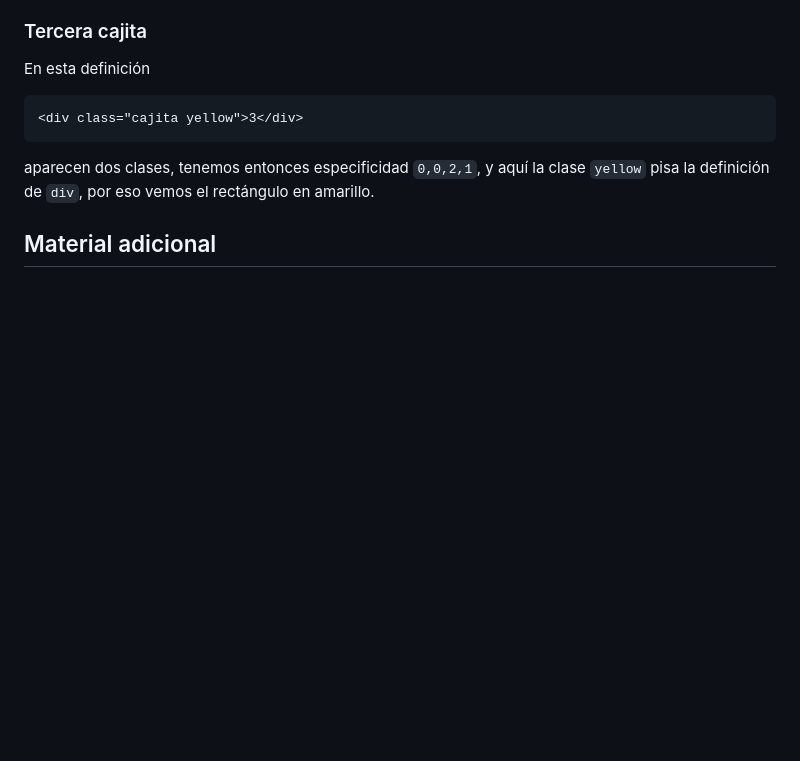
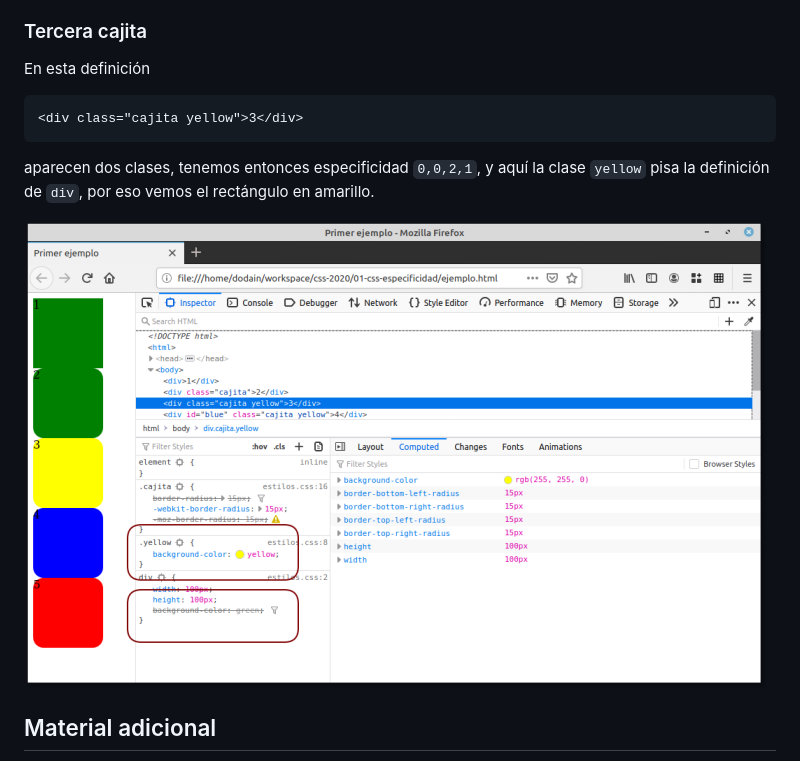
Before and after one commit to uqbar-project/css-01-especificidad, a Markdown page: README.md, the part around the change. Drawn GitHub-style; pictures changed too: images/thirdExample.png (added); blank space fills up the shorter version.

Commit message:
Adding third example PNG

```diff
--- a/README.md
+++ b/README.md
@@ -103,7 +103,7 @@ En esta definición
 
 aparecen dos clases, tenemos entonces especificidad `0,0,2,1`, y aquí la clase `yellow` pisa la definición de `div`, por eso vemos el rectángulo en amarillo.
 
-
+![especificidad de clase](./images/thirdExample.png)
 
 
 ## Material adicional
```
